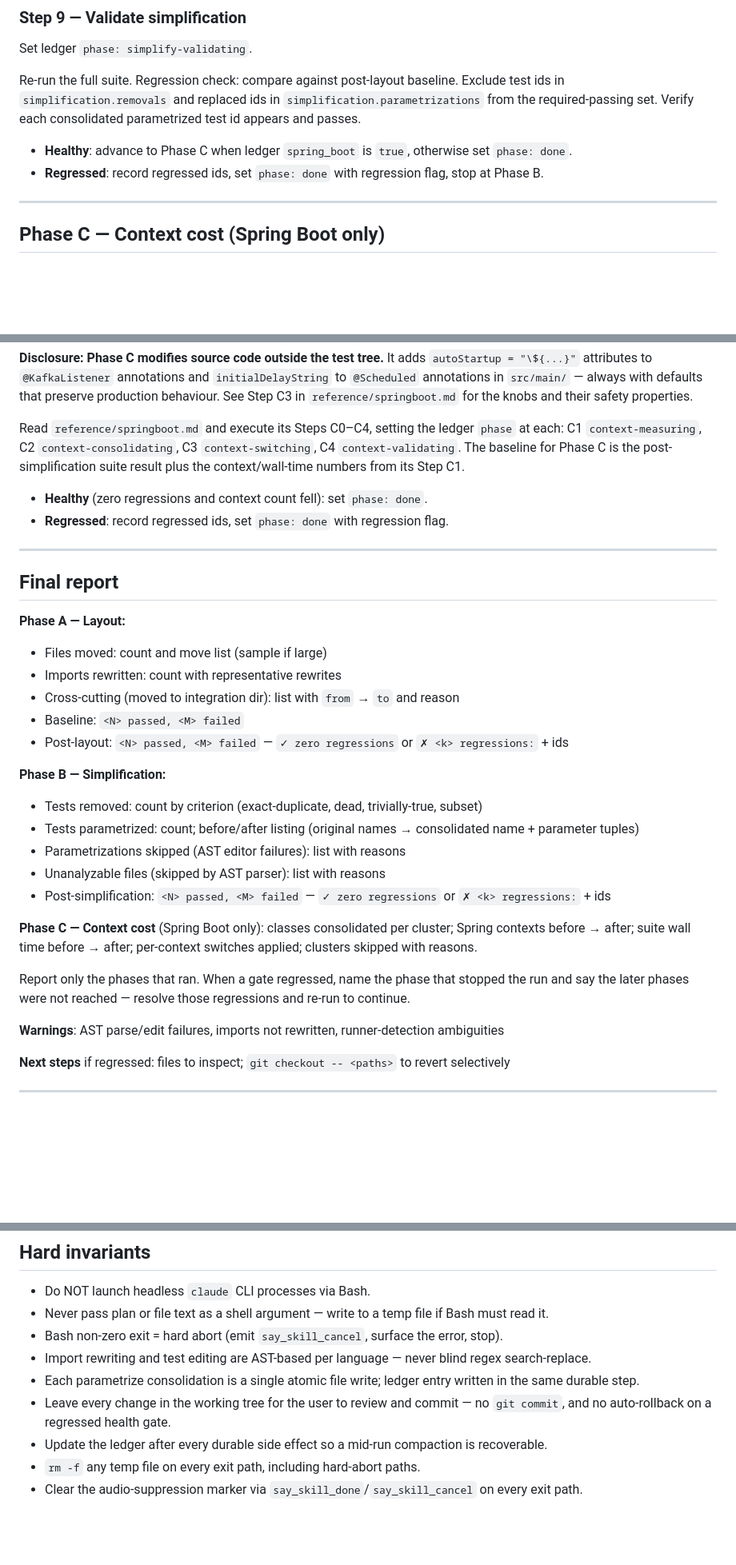
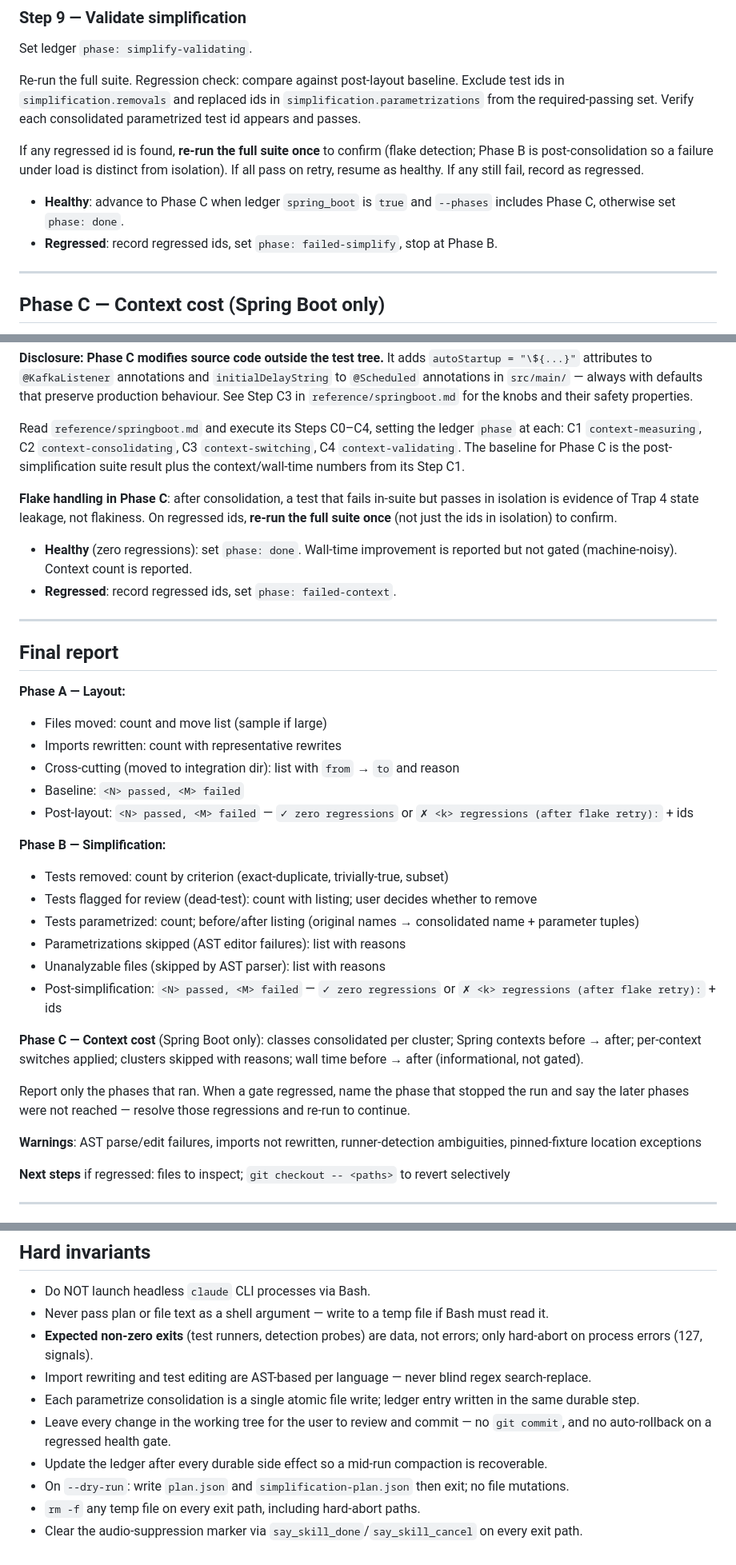
Before and after one commit to nj4x/skills-dev, a Markdown page: engineering/refactor-tests/SKILL.md, 3 parts joined by grey strips. Shown at 80% size. Drawn GitHub-style; blank space fills up the shorter version.

```diff
--- a/engineering/refactor-tests/SKILL.md
+++ b/engineering/refactor-tests/SKILL.md
@@ -149,8 +159,10 @@ Set ledger `phase: simplify-validating`.
 
 Re-run the full suite. Regression check: compare against post-layout baseline. Exclude test ids in `simplification.removals` and replaced ids in `simplification.parametrizations` from the required-passing set. Verify each consolidated parametrized test id appears and passes.
 
-- **Healthy**: advance to Phase C when ledger `spring_boot` is `true`, otherwise set `phase: done`.
-- **Regressed**: record regressed ids, set `phase: done` with regression flag, stop at Phase B.
+If any regressed id is found, **re-run the full suite once** to confirm (flake detection; Phase B is post-consolidation so a failure under load is distinct from isolation). If all pass on retry, resume as healthy. If any still fail, record as regressed.
+
+- **Healthy**: advance to Phase C when ledger `spring_boot` is `true` and `--phases` includes Phase C, otherwise set `phase: done`.
+- **Regressed**: record regressed ids, set `phase: failed-simplify`, stop at Phase B.
 
 ---
 
@@ -162,8 +174,10 @@ Runs after a healthy Phase B, only when ledger `spring_boot` is `true`. Phases A
 
 Read `reference/springboot.md` and execute its Steps C0–C4, setting the ledger `phase` at each: C1 `context-measuring`, C2 `context-consolidating`, C3 `context-switching`, C4 `context-validating`. The baseline for Phase C is the post-simplification suite result plus the context/wall-time numbers from its Step C1.
 
-- **Healthy** (zero regressions and context count fell): set `phase: done`.
-- **Regressed**: record regressed ids, set `phase: done` with regression flag.
+**Flake handling in Phase C**: after consolidation, a test that fails in-suite but passes in isolation is evidence of Trap 4 state leakage, not flakiness. On regressed ids, **re-run the full suite once** (not just the ids in isolation) to confirm.
+
+- **Healthy** (zero regressions): set `phase: done`. Wall-time improvement is reported but not gated (machine-noisy). Context count is reported.
+- **Regressed**: record regressed ids, set `phase: failed-context`.
 
 ---
 
@@ -174,20 +188,21 @@ Read `reference/springboot.md` and execute its Steps C0–C4, setting the ledger
 - Imports rewritten: count with representative rewrites
 - Cross-cutting (moved to integration dir): list with `from` → `to` and reason
 - Baseline: `<N> passed, <M> failed`
-- Post-layout: `<N> passed, <M> failed` — `✓ zero regressions` or `✗ <k> regressions:` + ids
+- Post-layout: `<N> passed, <M> failed` — `✓ zero regressions` or `✗ <k> regressions (after flake retry):` + ids
 
 **Phase B — Simplification:**
-- Tests removed: count by criterion (exact-duplicate, dead, trivially-true, subset)
+- Tests removed: count by criterion (exact-duplicate, trivially-true, subset)
+- Tests flagged for review (dead-test): count with listing; user decides whether to remove
 - Tests parametrized: count; before/after listing (original names → consolidated name + parameter tuples)
 - Parametrizations skipped (AST editor failures): list with reasons
 - Unanalyzable files (skipped by AST parser): list with reasons
-- Post-simplification: `<N> passed, <M> failed` — `✓ zero regressions` or `✗ <k> regressions:` + ids
+- Post-simplification: `<N> passed, <M> failed` — `✓ zero regressions` or `✗ <k> regressions (after flake retry):` + ids
 
-**Phase C — Context cost** (Spring Boot only): classes consolidated per cluster; Spring contexts before → after; suite wall time before → after; per-context switches applied; clusters skipped with reasons.
+**Phase C — Context cost** (Spring Boot only): classes consolidated per cluster; Spring contexts before → after; per-context switches applied; clusters skipped with reasons; wall time before → after (informational, not gated).
 
 Report only the phases that ran. When a gate regressed, name the phase that stopped the run and say the later phases were not reached — resolve those regressions and re-run to continue.
 
-**Warnings**: AST parse/edit failures, imports not rewritten, runner-detection ambiguities
+**Warnings**: AST parse/edit failures, imports not rewritten, runner-detection ambiguities, pinned-fixture location exceptions
 
 **Next steps** if regressed: files to inspect; `git checkout -- <paths>` to revert selectively
 
@@ -208,10 +223,11 @@ msg="Refactor tests finished${proj_say:+ in ${proj_say}}."
 
 - Do NOT launch headless `claude` CLI processes via Bash.
 - Never pass plan or file text as a shell argument — write to a temp file if Bash must read it.
-- Bash non-zero exit = hard abort (emit `say_skill_cancel`, surface the error, stop).
+- **Expected non-zero exits** (test runners, detection probes) are data, not errors; only hard-abort on process errors (127, signals).
 - Import rewriting and test editing are AST-based per language — never blind regex search-replace.
 - Each parametrize consolidation is a single atomic file write; ledger entry written in the same durable step.
 - Leave every change in the working tree for the user to review and commit — no `git commit`, and no auto-rollback on a regressed health gate.
 - Update the ledger after every durable side effect so a mid-run compaction is recoverable.
+- On `--dry-run`: write `plan.json` and `simplification-plan.json` then exit; no file mutations.
 - `rm -f` any temp file on every exit path, including hard-abort paths.
 - Clear the audio-suppression marker via `say_skill_done`/`say_skill_cancel` on every exit path.
```
Also changed, not shown: other parts of engineering/refactor-tests/SKILL.md (+21 -11 lines), 2 other files.
